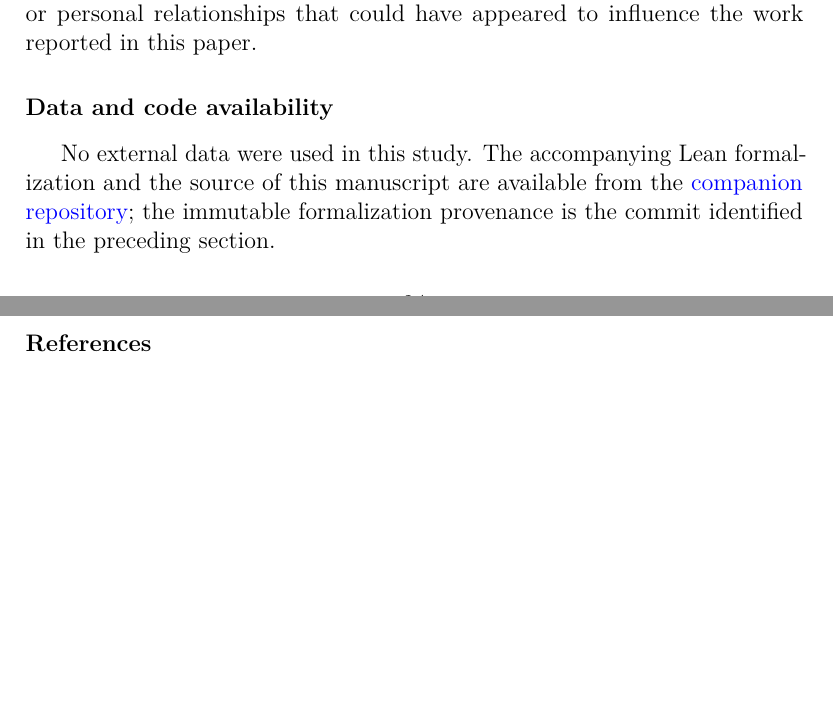
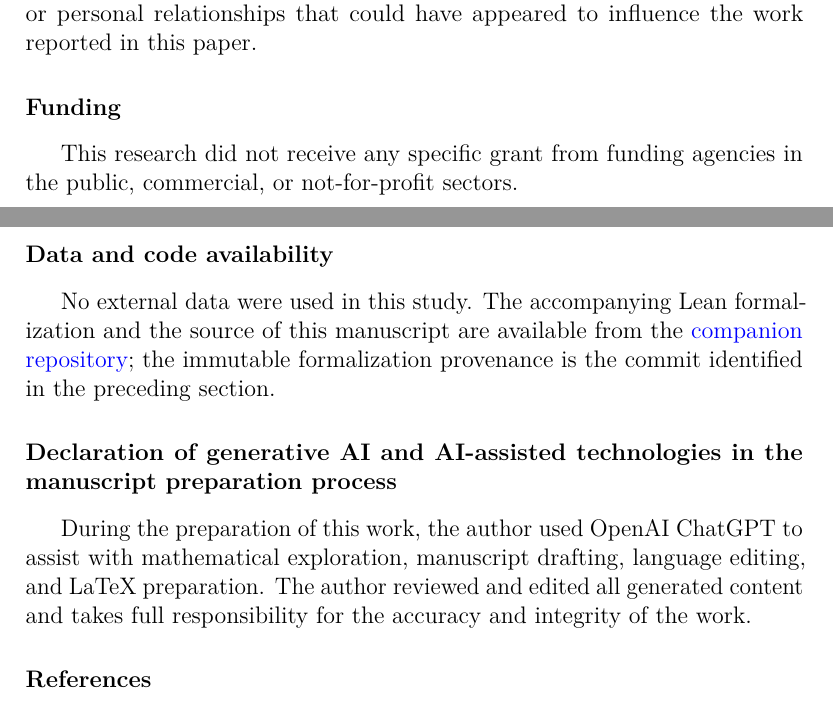
Before and after one commit to EndlessLethe/PermanentalDominanceConjecture, a LaTeX paper (preprint/permanental_dominance_n4.tex): two parts of pages 24 and 25 of 26, joined at a grey line, cut so that both start at the same text, the shorter picture padded with empty space. Compiled offline with pdfLaTeX.

Commit message:
Add Elsevier funding and AI declarations

```diff
--- a/preprint/permanental_dominance_n4.tex
+++ b/preprint/permanental_dominance_n4.tex
@@ -1348,6 +1348,10 @@ The author declares that there are no known competing financial interests or
 personal relationships that could have appeared to influence the work
 reported in this paper.
 
+\section*{Funding}
+This research did not receive any specific grant from funding agencies in the
+public, commercial, or not-for-profit sectors.
+
 \section*{Data and code availability}
 No external data were used in this study.  The accompanying Lean
 formalization and the source of this manuscript are available from the
@@ -1355,6 +1359,13 @@ formalization and the source of this manuscript are available from the
 {companion repository}; the immutable formalization provenance is the commit
 identified in the preceding section.
 
+\section*{Declaration of generative AI and AI-assisted technologies in the
+manuscript preparation process}
+During the preparation of this work, the author used OpenAI ChatGPT to assist
+with mathematical exploration, manuscript drafting, language editing, and
+LaTeX preparation.  The author reviewed and edited all generated content and
+takes full responsibility for the accuracy and integrity of the work.
+
 \bibliographystyle{elsarticle-num}
 \bibliography{references}
 
```
Also changed, not shown: preprint/permanental_dominance_n4.pdf.
